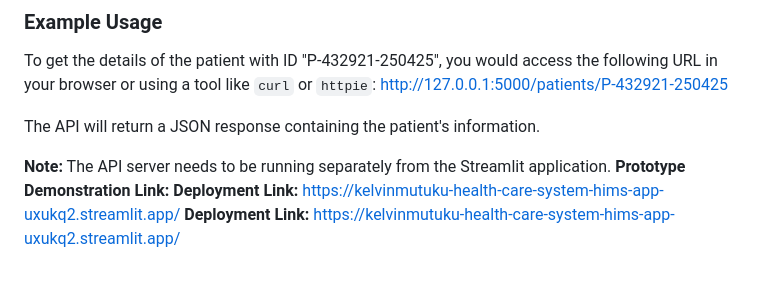
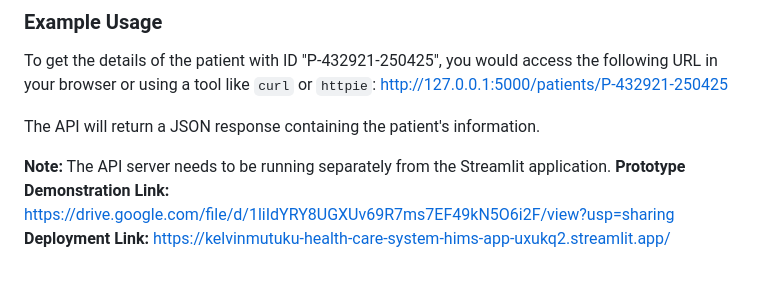
Before and after one commit to KelvinMutuku/health-care-system, a Markdown page: README.md, the part around the change. GitHub-like rendering.

```diff
--- a/README.md
+++ b/README.md
@@ -100,5 +100,5 @@ To get the details of the patient with ID "P-432921-250425", you would access th
 The API will return a JSON response containing the patient's information.
 
 **Note:** The API server needs to be running separately from the Streamlit application.
-**Prototype Demonstration Link:** **Deployment Link:** https://kelvinmutuku-health-care-system-hims-app-uxukq2.streamlit.app/
+**Prototype Demonstration Link:** https://drive.google.com/file/d/1liIdYRY8UGXUv69R7ms7EF49kN5O6i2F/view?usp=sharing
 **Deployment Link:** https://kelvinmutuku-health-care-system-hims-app-uxukq2.streamlit.app/
```
